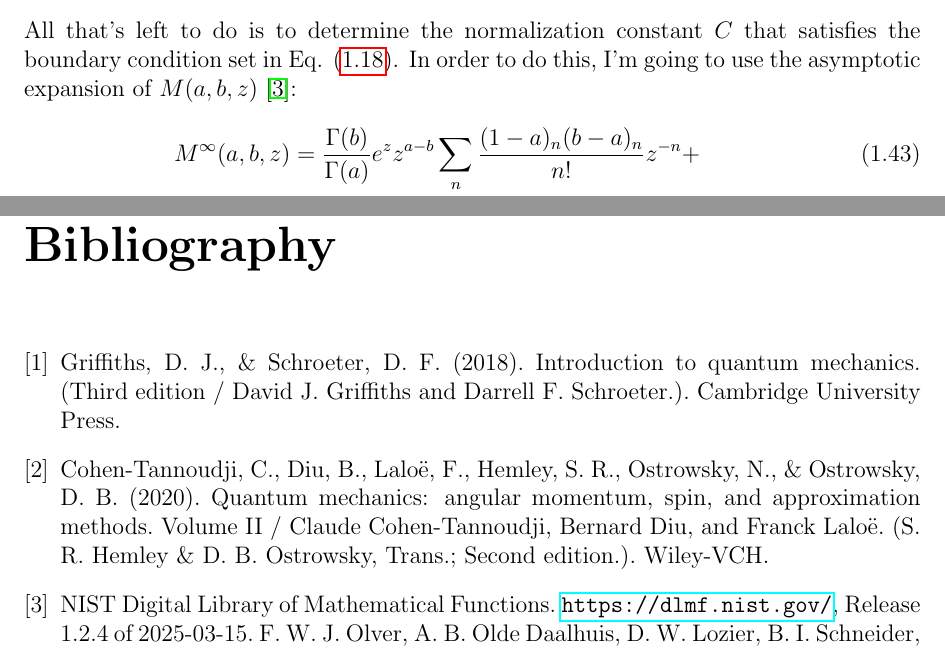
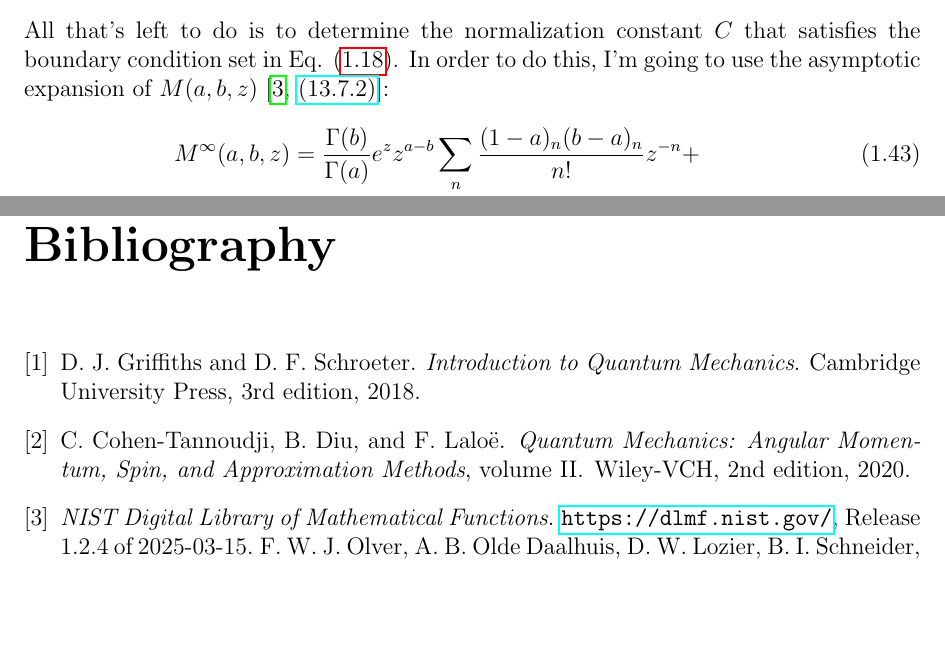
Before and after one commit to LuckeeDev/bachelor-thesis, a LaTeX thesis (tex/thesis.tex, which reads tex/bibliography.bib, tex/bibliography.tex, tex/derivation.tex): two parts of pages 9 and 11 of 11, joined at a grey line, cut so that both start at the same text, the shorter picture padded with empty space. Compiled offline with pdfLaTeX.

Commit message:
new biography

```diff
--- /dev/null
+++ b/tex/bibliography.bib
@@ -0,0 +6,21 @@
+    note = "F.~W.~J. Olver, A.~B. {Olde Daalhuis}, D.~W. Lozier, B.~I. Schneider,
+            R.~F. Boisvert, C.~W. Clark, B.~R. Miller, B.~V. Saunders,
+            H.~S. Cohl, and M.~A. McClain, eds."
+}
+
+@book{griffiths,
+    author = "D. J. Griffiths and D. F. Schroeter",
+    title = "Introduction to Quantum Mechanics",
+    edition = "3rd",
+    publisher = "Cambridge University Press",
+    year = "2018"
+}
+
+@book{cohen-tannoudji,
+    author = "C. Cohen-Tannoudji and B. Diu and F. Laloë",
+    title = "Quantum Mechanics: Angular Momentum, Spin, and Approximation Methods",
+    volume = "II",
+    edition = "2nd",
+    publisher = "Wiley-VCH",
+    year = "2020"
+}
--- a/tex/bibliography.tex
+++ /dev/null
@@ -1,11 +0,0 @@
-\begin{thebibliography}{9}
-\bibitem{griffiths}
-Griffiths, D. J., \& Schroeter, D. F. (2018). Introduction to quantum mechanics. (Third edition / David J. Griffiths and Darrell F. Schroeter.). Cambridge University Press.
-
-\bibitem{cohen-tannoudji}
-Cohen-Tannoudji, C., Diu, B., Laloë, F., Hemley, S. R., Ostrowsky, N., \& Ostrowsky, D. B. (2020). Quantum mechanics: angular momentum, spin, and approximation methods. Volume II / Claude Cohen-Tannoudji, Bernard Diu, and Franck Laloë. (S. R. Hemley \& D. B. Ostrowsky, Trans.; Second edition.). Wiley-VCH.
-
-\bibitem{DLMF}
-NIST Digital Library of Mathematical Functions. \url{https://dlmf.nist.gov/}, Release 1.2.4 of 2025-03-15. F. W. J. Olver, A. B. Olde Daalhuis, D. W. Lozier, B. I. Schneider, R. F. Boisvert, C. W. Clark, B. R. Miller, B. V. Saunders, H. S. Cohl, and M. A. McClain, eds.
-
-\end{thebibliography}
--- a/tex/derivation.tex
+++ b/tex/derivation.tex
@@ -193,7 +193,7 @@ The standard solution to Eq. \eqref{deriv:hypergeometric_equation} is a linear c
 \begin{equation}
 	\chi (x) = Cxe^{i\varepsilon x} M\left(1-\frac{i}{2\varepsilon }, 2, -2i\varepsilon x\right)
 \end{equation}
-All that's left to do is to determine the normalization constant \(C\) that satisfies the boundary condition set in Eq. \eqref{deriv:chi_asymptotic}. In order to do this, I'm going to use the asymptotic expansion of \(M(a,b,z)\) \cite{DLMF}:
+All that's left to do is to determine the normalization constant \(C\) that satisfies the boundary condition set in Eq. \eqref{deriv:chi_asymptotic}. In order to do this, I'm going to use the asymptotic expansion of \(M(a,b,z)\) \cite[\href{https://dlmf.nist.gov/13.7.E2}{(13.7.2)}]{NIST:DLMF}:
 \begin{align}
 	M^{\infty} (a,b,z)&=
 	\frac{\Gamma (b)}{\Gamma (a)} e^z z^{a-b} \sum_{n} \frac{(1-a)_n (b-a)_n}{n!}z^{-n} +\\
--- a/tex/thesis.tex
+++ b/tex/thesis.tex
@@ -4,6 +4,7 @@
 \usepackage{color}
 \usepackage{hyperref}
 \usepackage{mathtools}
+\usepackage{cite}
 
 \textwidth=450pt\oddsidemargin=0pt
 
```
Also changed, not shown: tex/bibliography.bib (5 more changed lines), tex/thesis.tex (3 more changed lines), 1 other file.
